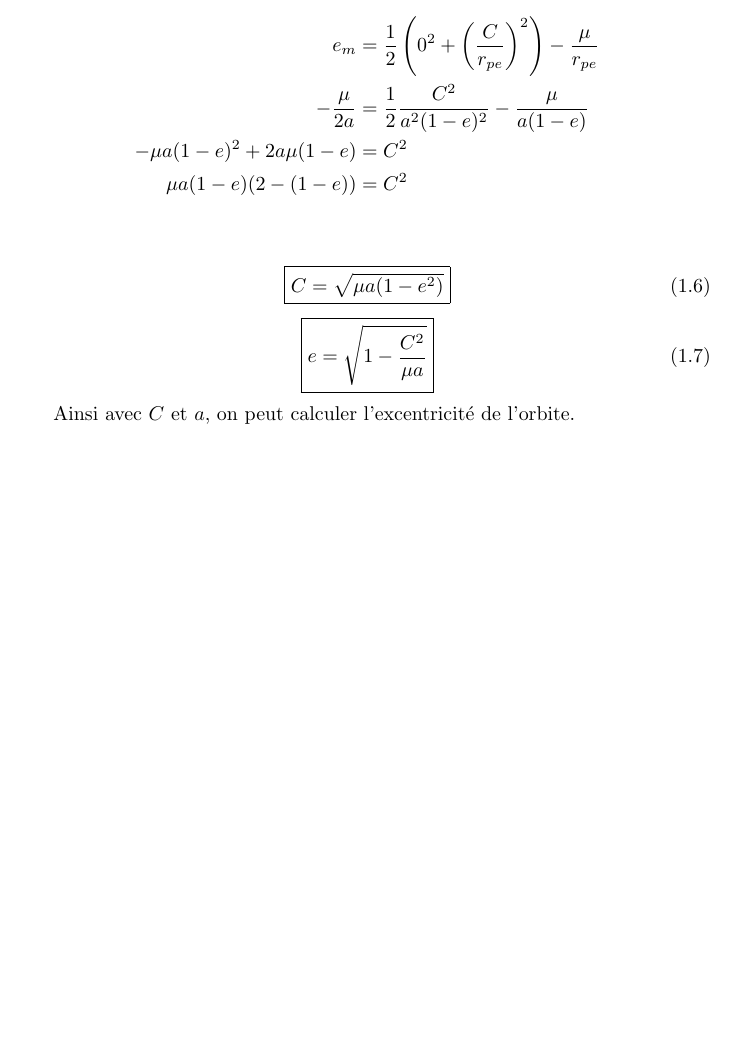
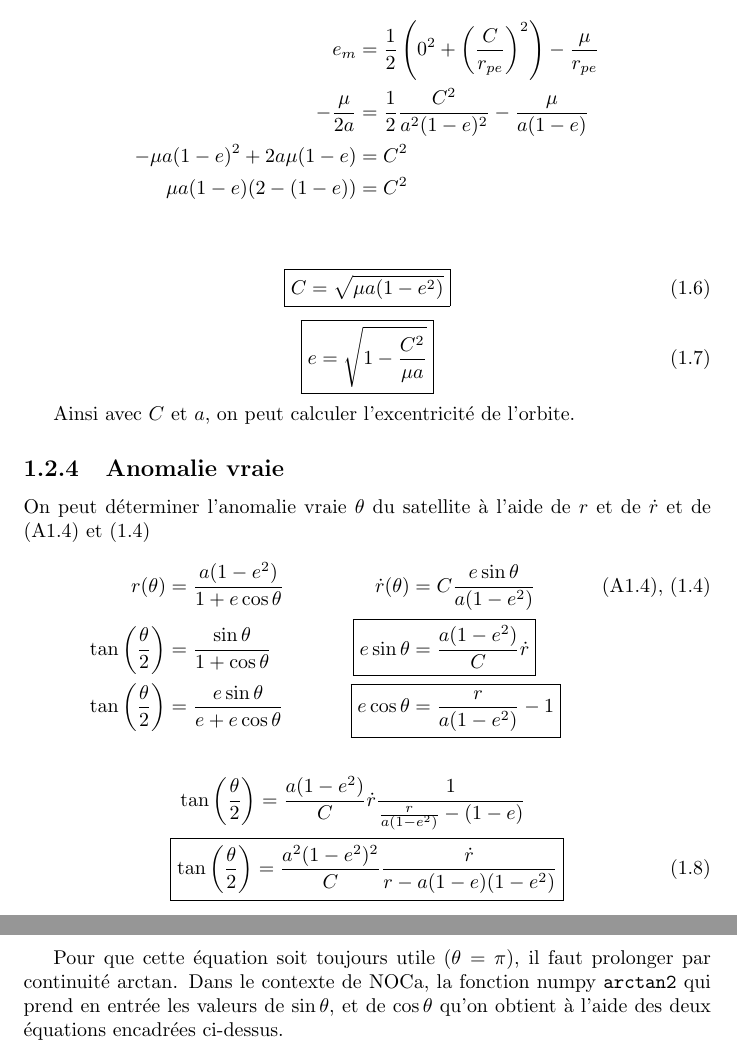
Before and after one commit to Gutenews/NOCa, a LaTeX document (computation/NOCa.tex): part of page 7 of 13 before the commit and two parts of pages 7 and 8 of 14 after it, the two joined at a grey line, cut so that both start at the same text, the shorter picture padded with empty space. Compiled offline with pdfLaTeX.

Commit message:
ajout de la sous-section à propos du calcul de l'anomalie vraie

```diff
--- a/computation/NOCa.tex
+++ b/computation/NOCa.tex
@@ -162,6 +162,22 @@ e_m&=\frac{1}{2}\left(0^2+\left(\frac{C}{r_{pe}}\right)^2\right)-\frac{\mu}{r_{p
 
 Ainsi avec $C$ et $a$, on peut calculer l'excentricité de l'orbite.
 
+\subsection{Anomalie vraie}
+
+On peut déterminer l'anomalie vraie $\theta$ du satellite à l'aide de $r$ et de $\dot r$ et de (\ref{eq:Artheta}) et (\ref{eq:rpoint})
+\begin{align*}
+r(\theta)&=\frac{a(1-e^2)}{1+e\cos\theta}&\dot r(\theta)&=C\frac{e\sin\theta}{a(1-e^2)}\tag{\ref{eq:Artheta}), (\ref{eq:rpoint}}\\
+\tan\left(\frac{\theta}{2}\right)&=\frac{\sin\theta}{1+\cos\theta}&\Aboxed{e\sin\theta&=\frac{a(1-e^2)}{C}\dot r}\\
+\tan\left(\frac{\theta}{2}\right)&=\frac{e\sin\theta}{e+e\cos\theta}&\Aboxed{e\cos\theta&=\frac{r}{a(1-e^2)}-1}
+\end{align*}
+\begin{align*}
+\tan\left(\frac{\theta}{2}\right)&=\frac{a(1-e^2)}{C}\dot r\frac{1}{\frac{r}{a(1-e^2)}-(1-e)}\\
+\Aboxed{\tan\left(\frac{\theta}{2}\right)&=\frac{a^2(1-e^2)^2}{C}\frac{\dot r}{r-a(1-e)(1-e^2)}}
+\stepcounter{equation}\tag{\theequation}\label{eq:tantheta/2}
+\end{align*}
+
+Pour que cette équation soit toujours utile ($\theta =\pi$), il faut prolonger par continuité $\arctan$. Dans le contexte de NOCa, la fonction numpy \verb|arctan2| qui prend en entrée les valeurs de $\sin\theta$, et de $\cos\theta$ qu'on obtient à l'aide des deux équations encadrées ci-dessus.
+
 \chapter*{Annexes géométriques}
 
 \section*{L'Ellipse}
```
Also changed, not shown: computation/NOCa.tex (2 more changed lines).
